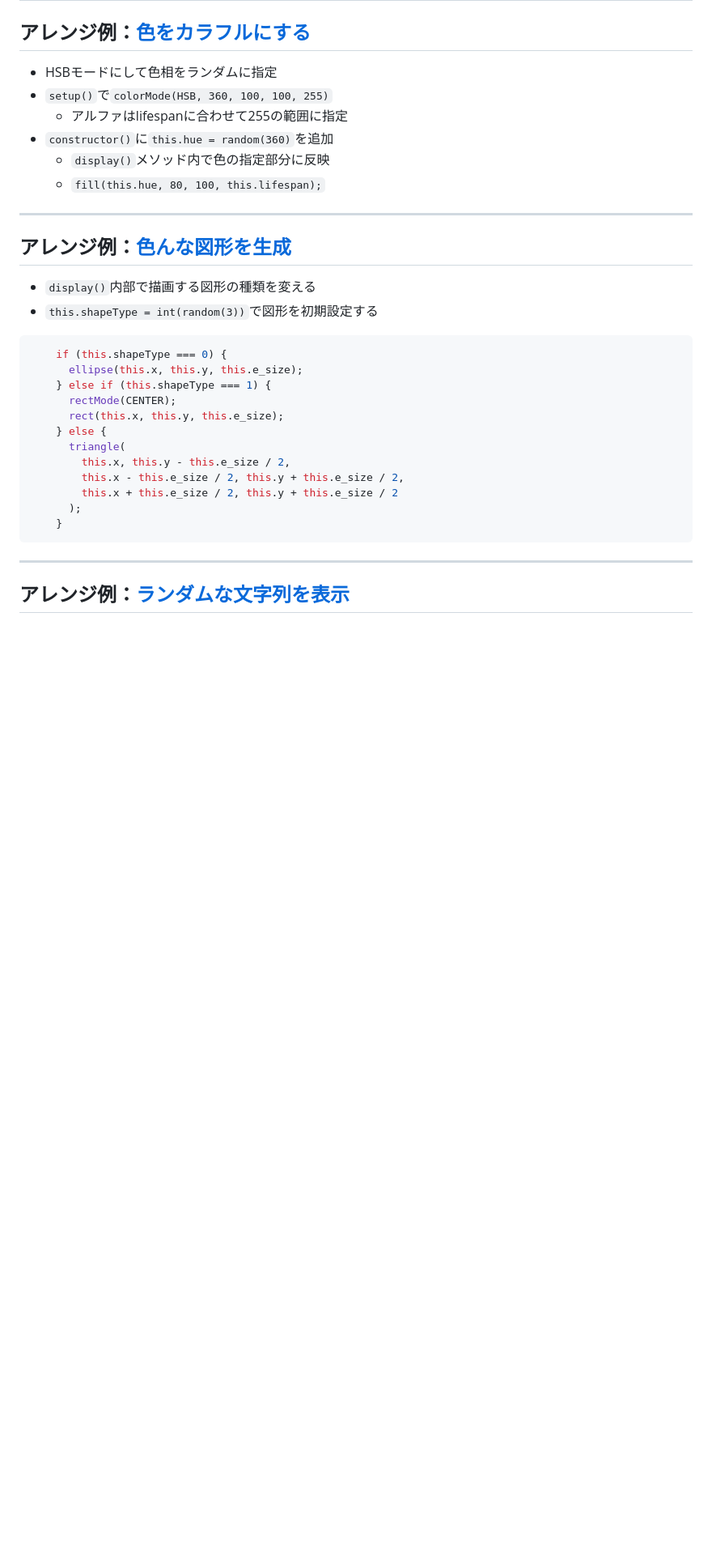
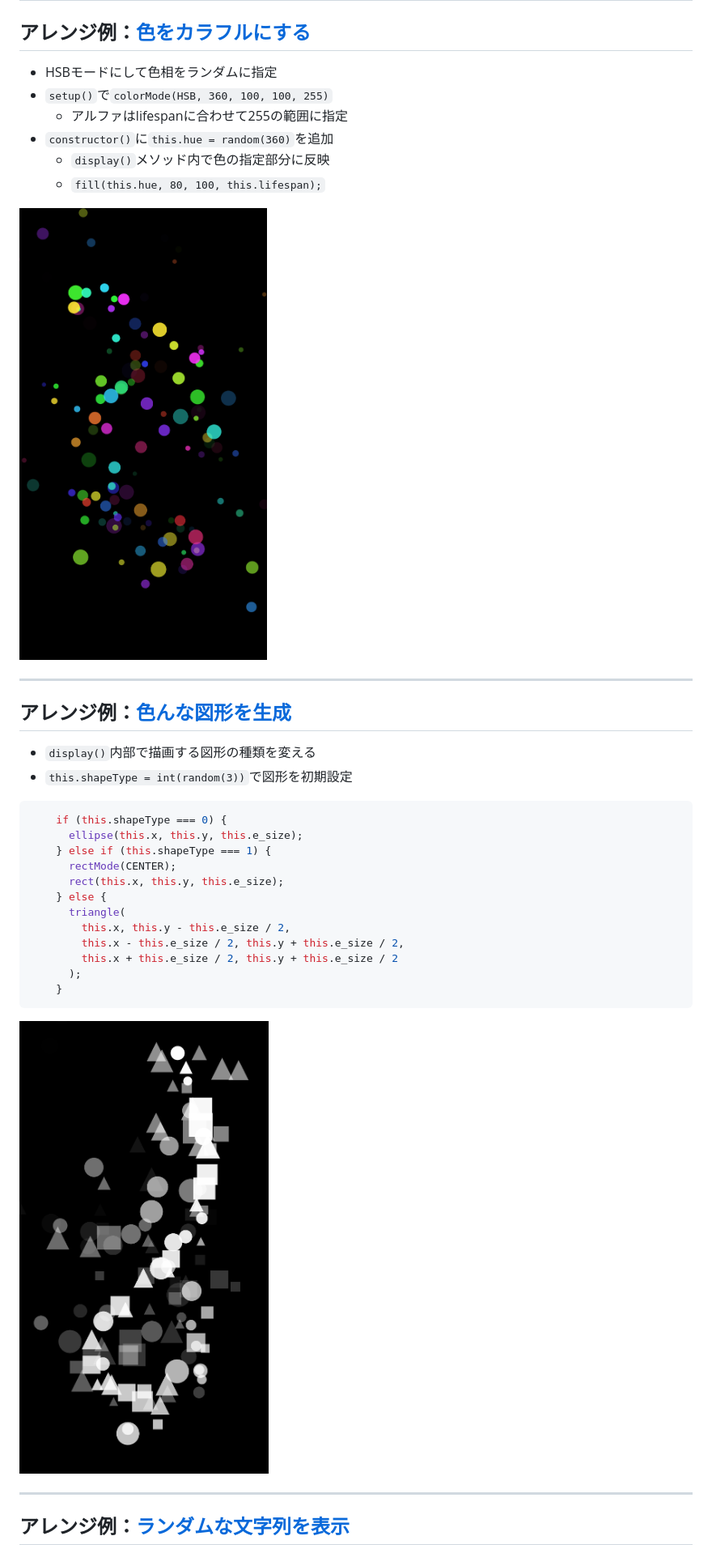
Before and after one commit to takanoma1990/p5js-slides, a Markdown page: slides/3-particle_mouseInteraction.md, the part around one of its changes. Shown at 81% size. Rendered like a GitHub page; pictures changed too: slides/img/第三回/particle_colorful.png (added), slides/img/第三回/particle_shapes.png (added); blank space fills up the shorter version.

````diff
--- a/slides/3-particle_mouseInteraction.md
+++ b/slides/3-particle_mouseInteraction.md
@@ -378,12 +403,14 @@ function draw() {
   - `display()`メソッド内で色の指定部分に反映
   - `fill(this.hue, 80, 100, this.lifespan);`
 
+![bg right:25%](./img/第三回/particle_colorful.png)
+
 ---
 
 ## アレンジ例：[色んな図形を生成](https://editor.p5js.org/takano_ma/sketches/0zv0b926K)
 
 - `display()`内部で描画する図形の種類を変える
-- `this.shapeType = int(random(3))`で図形を初期設定する
+- `this.shapeType = int(random(3))`で図形を初期設定
 
 ```javascript
     if (this.shapeType === 0) {
@@ -400,6 +427,8 @@ function draw() {
     }
 ```
 
+![bg right:25%](./img/第三回/particle_shapes.png)
+
 ---
 
 ## アレンジ例：[ランダムな文字列を表示](https://editor.p5js.org/takano_ma/sketches/sfWgMTILK)
````
Also changed, not shown: other parts of slides/3-particle_mouseInteraction.md (+36 -6 lines), slides/img/第三回/text_particle.png (added), 3 other files.
